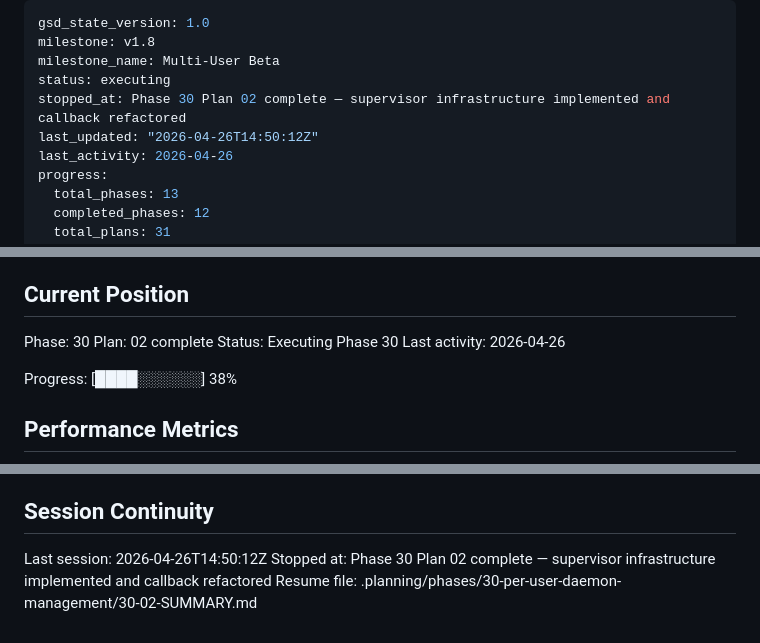
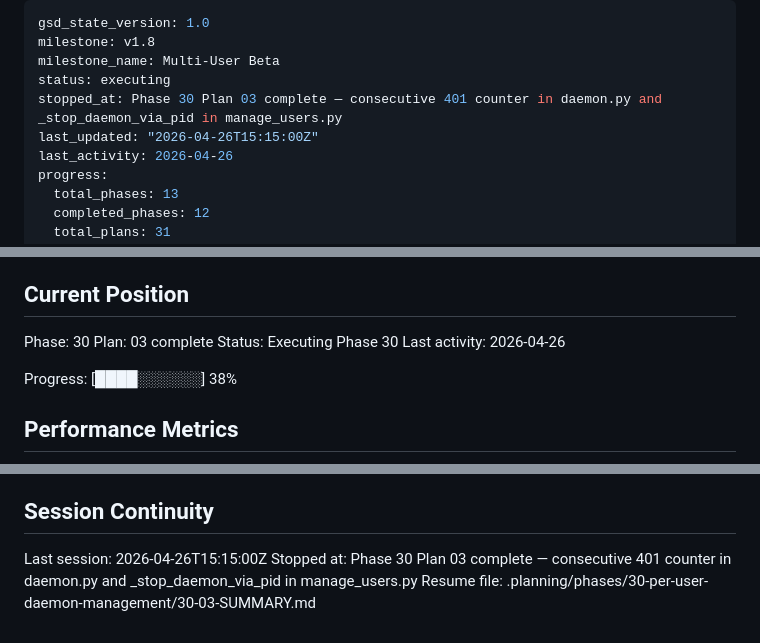
Before and after one commit to Gallarno-Technology/read-the-room, a Markdown page: .planning/STATE.md, 3 parts joined by grey strips. Rendered like a GitHub page.

Commit message:
docs(30-03): complete per-user-daemon-management plan 03
- Create 30-03-SUMMARY.md documenting consecutive 401 counter and PID kill
- Update STATE.md: position to plan 03 complete, add decisions, update metrics
- Update ROADMAP.md: mark 30-02 and 30-03 plans as complete

```diff
--- a/.planning/STATE.md
+++ b/.planning/STATE.md
@@ -3,8 +3,8 @@ gsd_state_version: 1.0
 milestone: v1.8
 milestone_name: Multi-User Beta
 status: executing
-stopped_at: Phase 30 Plan 02 complete — supervisor infrastructure implemented and callback refactored
-last_updated: "2026-04-26T14:50:12Z"
+stopped_at: Phase 30 Plan 03 complete — consecutive 401 counter in daemon.py and _stop_daemon_via_pid in manage_users.py
+last_updated: "2026-04-26T15:15:00Z"
 last_activity: 2026-04-26
 progress:
   total_phases: 13
@@ -26,7 +26,7 @@ See: .planning/PROJECT.md (updated 2026-04-16)
 ## Current Position
 
 Phase: 30
-Plan: 02 complete
+Plan: 03 complete
 Status: Executing Phase 30
 Last activity: 2026-04-26
 
@@ -108,6 +111,6 @@ None.
 
 ## Session Continuity
 
-Last session: 2026-04-26T14:50:12Z
-Stopped at: Phase 30 Plan 02 complete — supervisor infrastructure implemented and callback refactored
-Resume file: .planning/phases/30-per-user-daemon-management/30-02-SUMMARY.md
+Last session: 2026-04-26T15:15:00Z
+Stopped at: Phase 30 Plan 03 complete — consecutive 401 counter in daemon.py and _stop_daemon_via_pid in manage_users.py
+Resume file: .planning/phases/30-per-user-daemon-management/30-03-SUMMARY.md
```
Also changed, not shown: other parts of .planning/STATE.md (+3 -0 lines), .planning/ROADMAP.md (+2 -2 lines), 1 other file.
